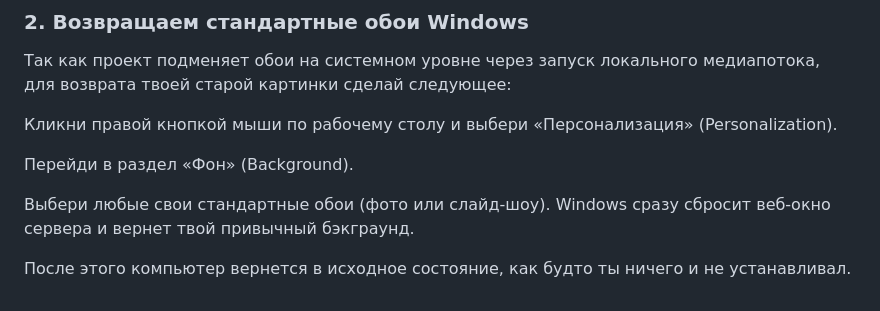
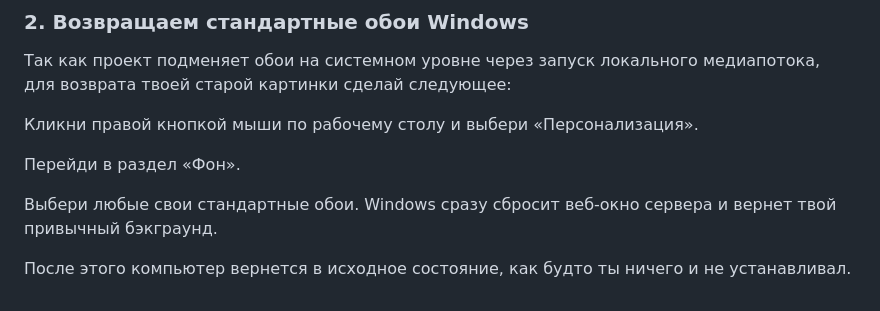
Before and after one commit to Nw1IE/Live-ToDo-Wallpaper, a Markdown page: README.md, the part around one of its changes. GitHub-like rendering.

```diff
--- a/README.md
+++ b/README.md
@@ -133,10 +124,10 @@ pm2 delete live-wallpapers && pm2 save
 ### 2. Возвращаем стандартные обои Windows
 Так как проект подменяет обои на системном уровне через запуск локального медиапотока, для возврата твоей старой картинки сделай следующее:
 
-Кликни правой кнопкой мыши по рабочему столу и выбери «Персонализация» (Personalization).
+Кликни правой кнопкой мыши по рабочему столу и выбери «Персонализация».
 
-Перейди в раздел «Фон» (Background).
+Перейди в раздел «Фон».
 
-Выбери любые свои стандартные обои (фото или слайд-шоу). Windows сразу сбросит веб-окно сервера и вернет твой привычный бэкграунд.
+Выбери любые свои стандартные обои. Windows сразу сбросит веб-окно сервера и вернет твой привычный бэкграунд.
 
 После этого компьютер вернется в исходное состояние, как будто ты ничего и не устанавливал.
```
Also changed, not shown: other parts of README.md (+16 -25 lines).
